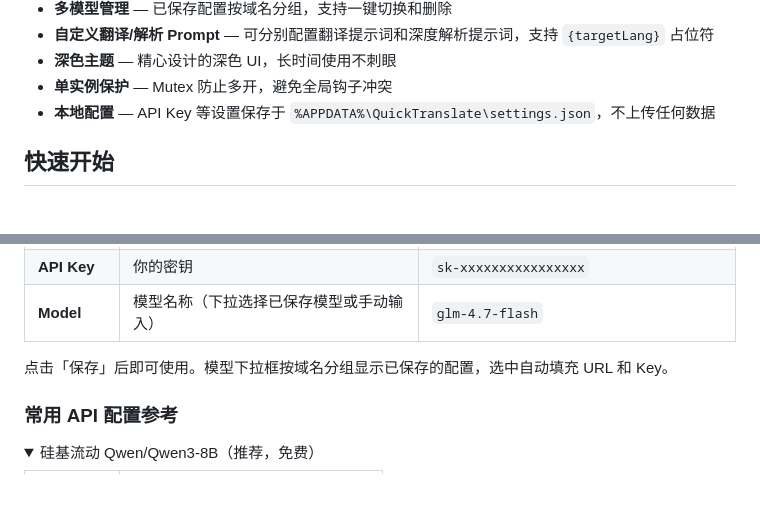
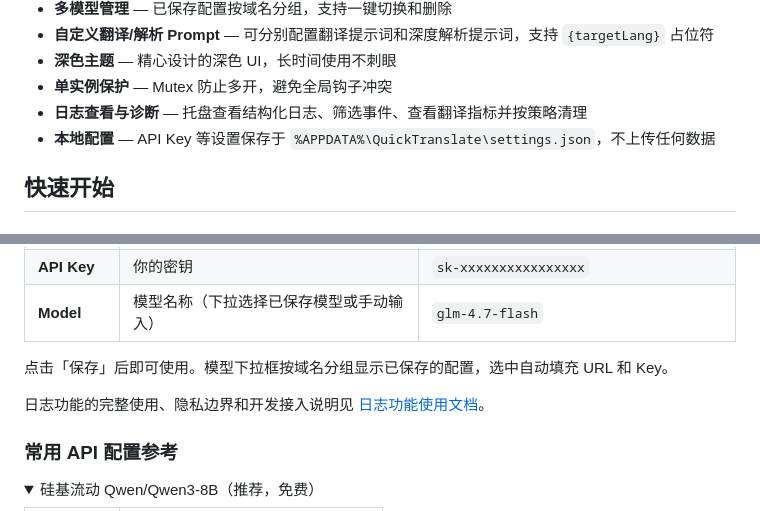
Before and after one commit to YAHU2024/myTool, a Markdown page: README.md, 2 parts joined by grey strips. GitHub-like rendering; folded sections open; blank space fills up the shorter version.

Commit message:
docs(logging): 添加日志查看与诊断功能文档

```diff
--- a/README.md
+++ b/README.md
@@ -22,6 +22,7 @@
 - **自定义翻译/解析 Prompt** — 可分别配置翻译提示词和深度解析提示词，支持 `{targetLang}` 占位符
 - **深色主题** — 精心设计的深色 UI，长时间使用不刺眼
 - **单实例保护** — Mutex 防止多开，避免全局钩子冲突
+- **日志查看与诊断** — 托盘查看结构化日志、筛选事件、查看翻译指标并按策略清理
 - **本地配置** — API Key 等设置保存于 `%APPDATA%\QuickTranslate\settings.json`，不上传任何数据
 
 ## 快速开始
@@ -50,6 +51,8 @@ dotnet run
 | **Model** | 模型名称（下拉选择已保存模型或手动输入） | `glm-4.7-flash` |
 
 点击「保存」后即可使用。模型下拉框按域名分组显示已保存的配置，选中自动填充 URL 和 Key。
+
+日志功能的完整使用、隐私边界和开发接入说明见 [日志功能使用文档](docs/LOGGING.md)。
 
 ### 常用 API 配置参考
 
```
Also changed, not shown: docs/LOGGING.md (added, +378 -0 lines).
